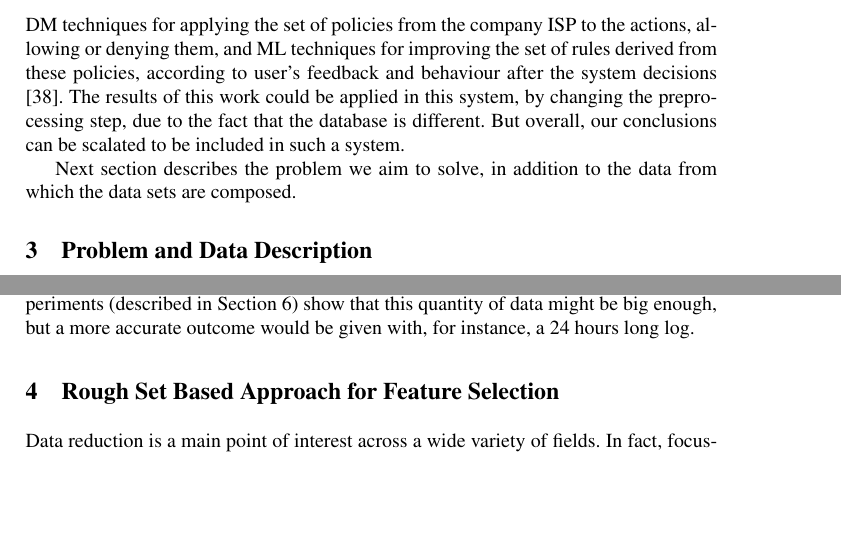
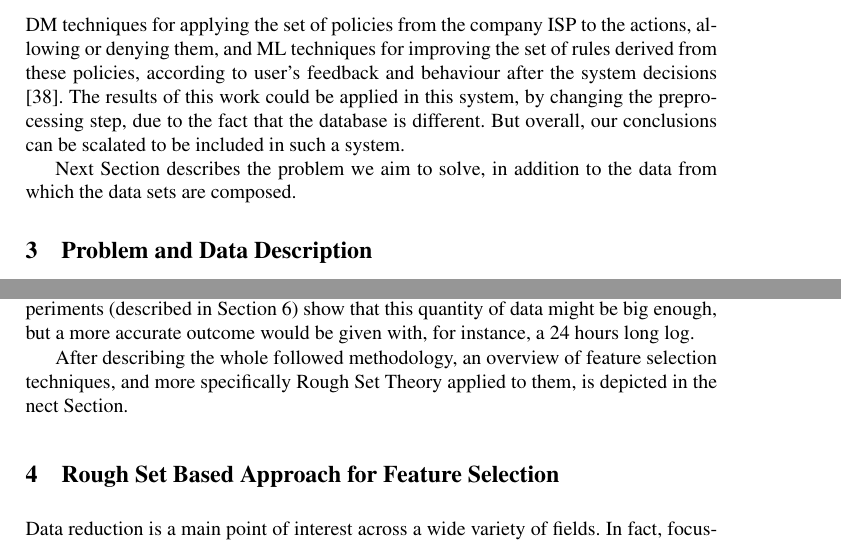
Before and after one commit to geneura-papers/2015-CIDS, a LaTeX thesis (CIDS_dm_ci_urls.tex): two parts of pages 7 and 8 of 25, joined at a grey line, cut so that both start at the same text, the shorter picture padded with empty space. Compiled offline with pdfLaTeX; the source files are stored in an older character set and shown here as Unicode.

Commit message:
Introduced section about RST at the end of problem description section

```diff
--- a/CIDS_dm_ci_urls.tex
+++ b/CIDS_dm_ci_urls.tex
@@ -280,7 +280,7 @@ rules derived from these policies, according to user's feedback and
 behaviour after the system decisions \cite{muses_sotics_13}. The results of this work could be applied in this system, by changing the preprocessing step, due to the fact that the database is different. But overall, our conclusions can be scalated to be included in such a system.
 
 %Introduce next section - JJ
-Next section describes the problem we aim to solve, in addition to the data from which the data sets are composed.
+Next Section describes the problem we aim to solve, in addition to the data from which the data sets are composed.
 
 
 %%%%%%%%%%%%%%%%%%%%%%%%%%%%% PROBLEM DESCRIPTION %%%%%%%%%%%%%%%%%%%%%%%%%%%%%
@@ -332,6 +332,8 @@ These data were gathered along a period of two hours, from 8.30 to
 of all the employees in a medium-size Spanish company (80-100 people),
 obtaining 100000 patterns. We consider this dataset as quite complete because it contains a very diverse amount of connection patterns, going from personal (traditionally addressed at the first hour of work) to professional issues (the rest of the day).
 Moreover, the results derived from the experiments (described in Section \ref{sec:results}) show that this quantity of data might be big enough, but a more accurate outcome would be given with, for instance, a 24 hours long log.
+
+After describing the whole followed methodology, an overview of feature selection techniques, and more specifically Rough Set Theory applied to them, is depicted in the nect Section.
 
 %%%%%%%%%%%%%%%%%%%%%%%%%%%%%%%   ROUGH SET FOR FEATURE SELECTION  %%%%%%%%%%%%%%%%%%%%%%%%%%%%%%%%
 %
```
